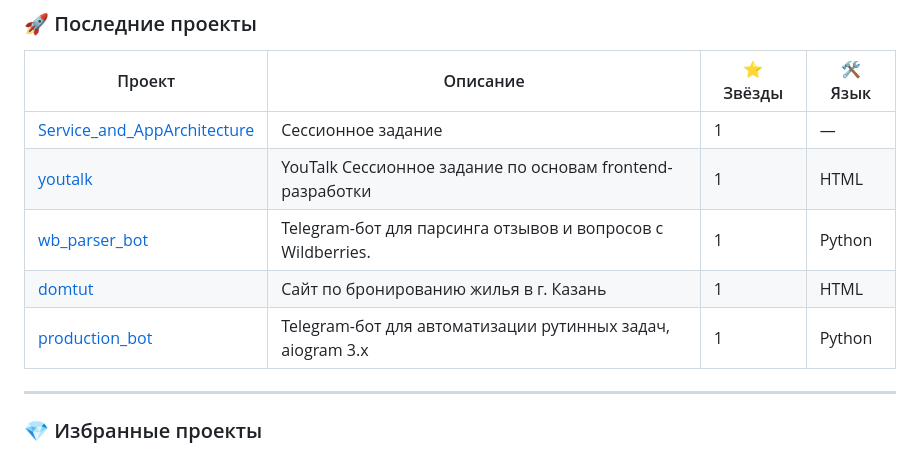
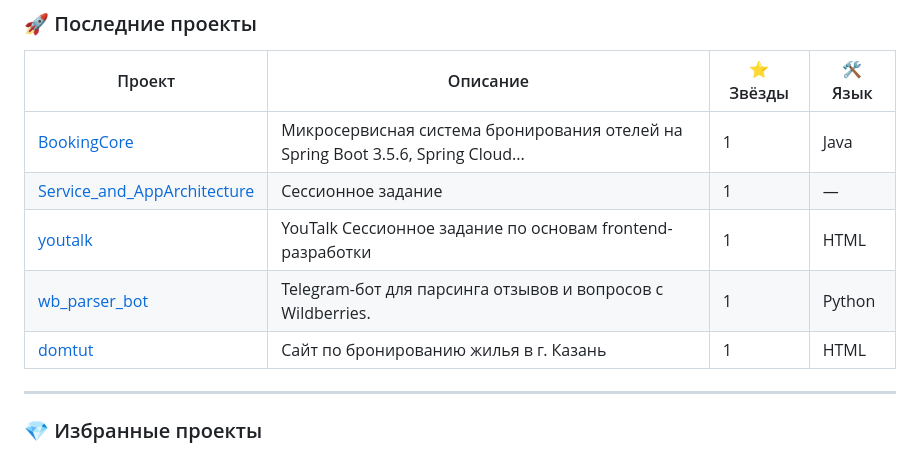
Before and after one commit to lavren007/lavren007, a Markdown page: README.md, the part around the change. Rendered like a GitHub page.

Commit message:
📦 Обновление списка проектов (создание/удаление репозитория)

```diff
--- a/README.md
+++ b/README.md
@@ -87,11 +87,11 @@
 <!-- START_PROJECT_LIST -->
 | Проект | Описание | ⭐ Звёзды | 🛠 Язык |
 |--------|----------|-----------|---------|
+| [BookingCore](https://github.com/lavren007/BookingCore) | Микросервисная система бронирования отелей на Spring Boot 3.5.6, Spring Cloud... | 1 | Java |
 | [Service_and_AppArchitecture](https://github.com/lavren007/Service_and_AppArchitecture) | Сессионное задание | 1 | — |
 | [youtalk](https://github.com/lavren007/youtalk) | YouTalk Сессионное задание по основам frontend-разработки | 1 | HTML |
 | [wb_parser_bot](https://github.com/lavren007/wb_parser_bot) | Telegram-бот для парсинга отзывов и вопросов с Wildberries. | 1 | Python |
 | [domtut](https://github.com/lavren007/domtut) | Сайт по бронированию жилья в г. Казань | 1 | HTML |
-| [production_bot](https://github.com/lavren007/production_bot) | Telegram-бот для автоматизации рутинных задач, aiogram 3.x | 1 | Python |
 <!-- END_PROJECT_LIST -->
 
 ---
```
